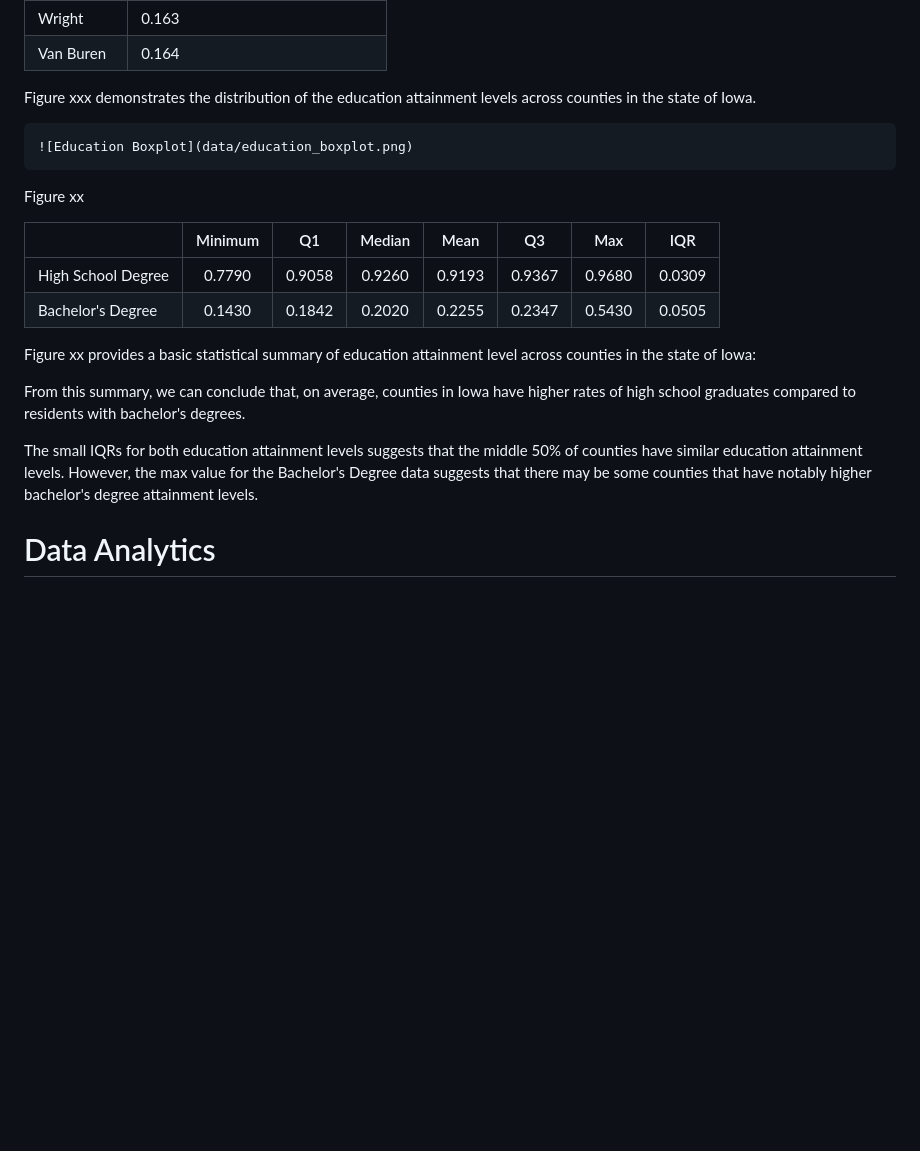
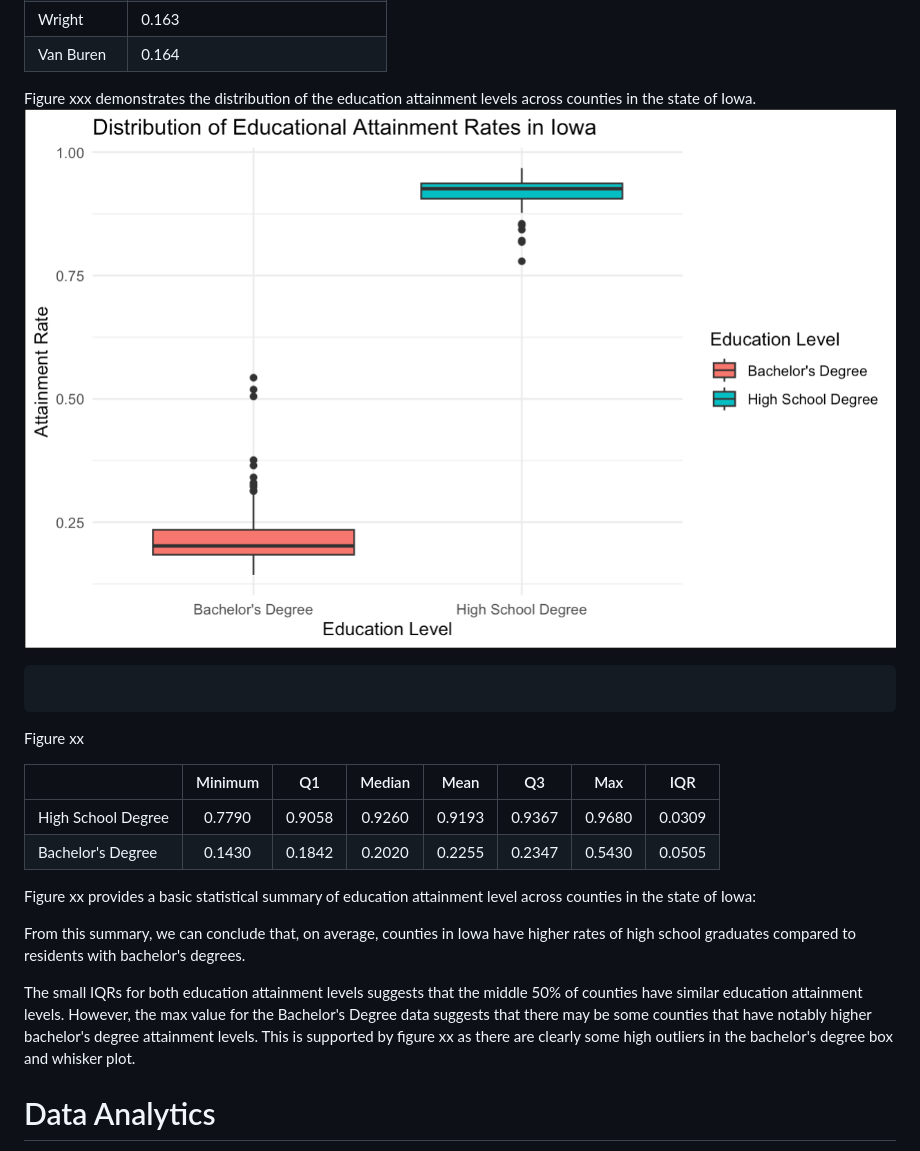
Before and after one commit to yeshimonipede/Iowa_LiquorSales_Education, a Markdown page: README.md, the part around the change. Drawn GitHub-style; pictures changed too: images/education_boxplot-01.png (added); blank space fills up the shorter version.

Commit message:
xx

````diff
--- a/README.md
+++ b/README.md
@@ -48,10 +48,9 @@ These are the 10 counties with the **lowest** Bachelor's Degree attainment rates
 | Wright     | 0.163                             |
 | Van Buren  | 0.164                             |
 
-Figure xxx demonstrates the distribution of the education attainment levels across counties in the state of Iowa.
+Figure xxx demonstrates the distribution of the education attainment levels across counties in the state of Iowa.![](images/education_boxplot-01.png)
 
 ```
-![Education Boxplot](data/education_boxplot.png)
 ```
 
 Figure xx
@@ -65,7 +64,7 @@ Figure xx provides a basic statistical summary of education attainment level acr
 
 From this summary, we can conclude that, on average, counties in Iowa have higher rates of high school graduates compared to residents with bachelor's degrees.
 
-The small IQRs for both education attainment levels suggests that the middle 50% of counties have similar education attainment levels. However, the max value for the Bachelor's Degree data suggests that there may be some counties that have notably higher bachelor's degree attainment levels.
+The small IQRs for both education attainment levels suggests that the middle 50% of counties have similar education attainment levels. However, the max value for the Bachelor's Degree data suggests that there may be some counties that have notably higher bachelor's degree attainment levels. This is supported by figure xx as there are clearly some high outliers in the bachelor's degree box and whisker plot.
 
 # Data Analytics
 
````
Also changed, not shown: images/linear_regression_sales_dollars-02.png (added).
